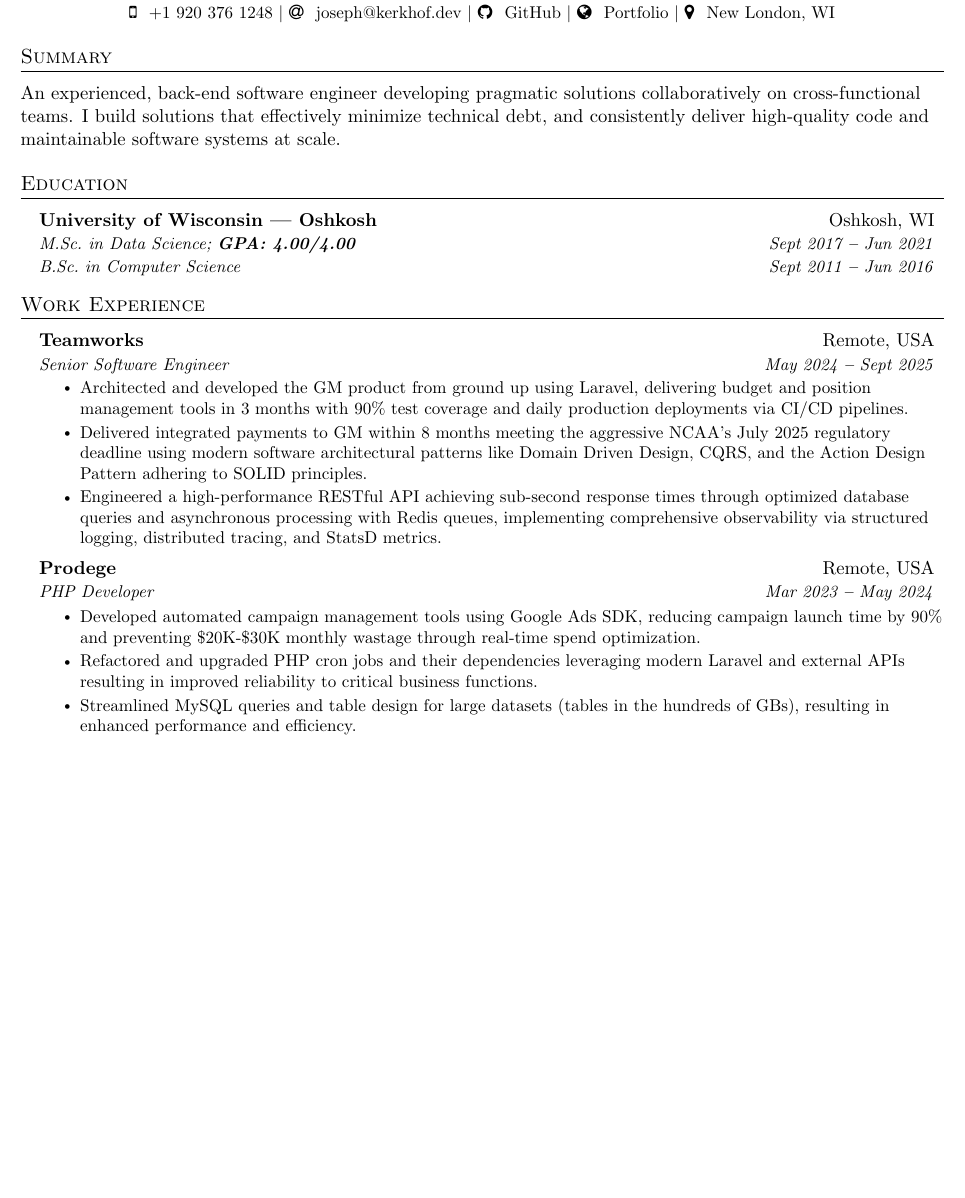
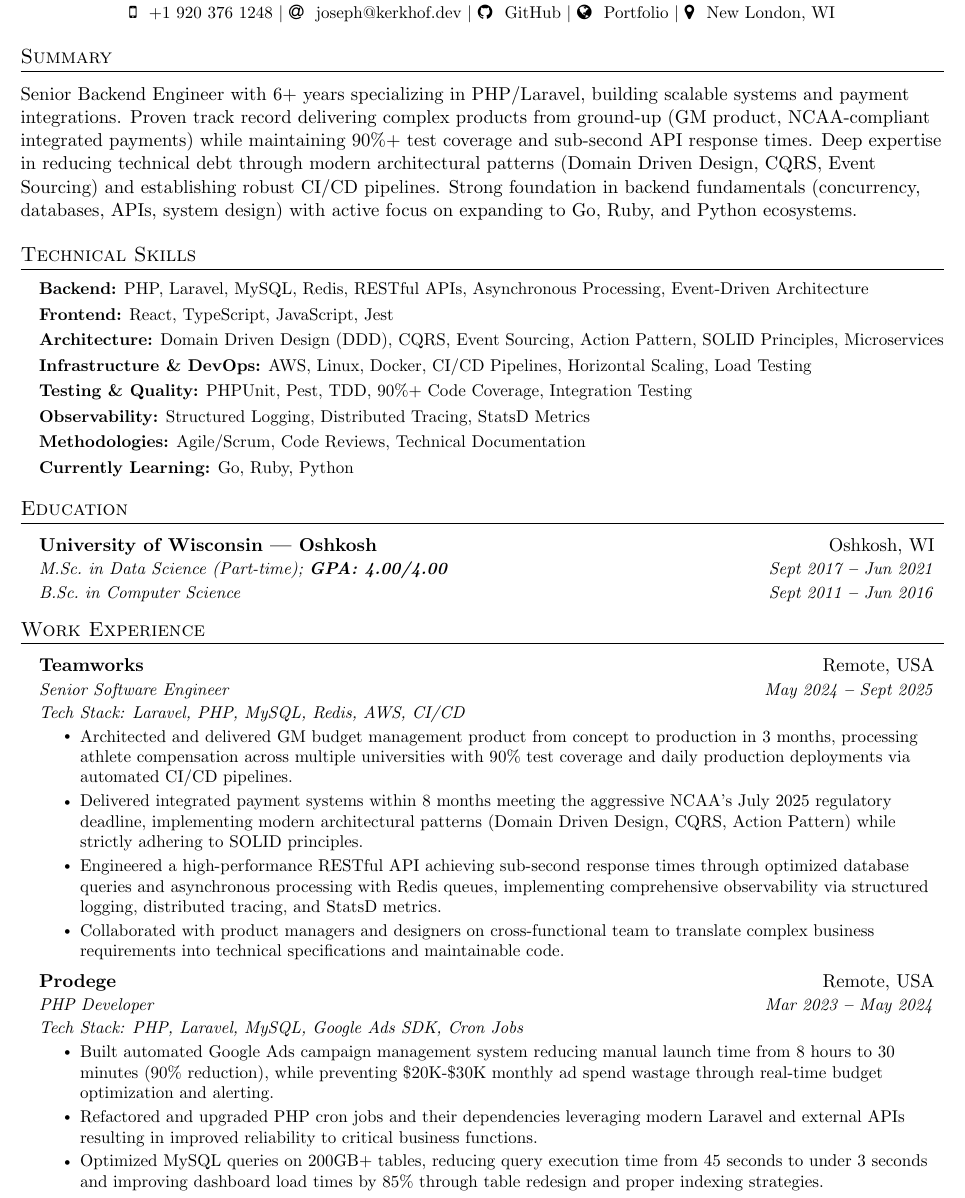
Before and after one commit to josephkerkhof/resume, a LaTeX document (Joseph_Kerkhof.tex): part of page 1 of 2, cut so that both start at the same text, the shorter picture padded with empty space. Compiled offline with pdfLaTeX.

Commit message:
add projects, tech stacks, and enhance summary section

```diff
--- a/Joseph_Kerkhof.tex
+++ b/Joseph_Kerkhof.tex
@@ -68,11 +68,12 @@
     }
 }
 
-\newcommand{\resumeSubheading}[4]{
+\newcommand{\resumeSubheading}[5]{
     \vspace{-2pt}\item
     \begin{tabular*}{0.97\textwidth}[t]{l@{\extracolsep{\fill}}r}
     \textbf{#1} & #2 \\
     \textit{\small#3} & \textit{\small #4} \\
+    \textit{\small#5} \\
     \end{tabular*}\vspace{-7pt}
 }
 
@@ -92,10 +93,11 @@
     \end{tabular*}\vspace{-5pt}
 }
 
-\newcommand{\resumeProjectHeading}[2]{
+\newcommand{\resumeProjectHeading}[3]{
     \vspace{-2pt}\item
     \begin{tabular*}{0.97\textwidth}{l@{\extracolsep{\fill}}r}
     \small#1 & #2 \\
+    \textit{#3}
     \end{tabular*}\vspace{-7pt}
 }
 
@@ -144,7 +146,36 @@
 
     \section{Summary}
     \vspace{3pt}
-    An experienced, back-end software engineer developing pragmatic solutions collaboratively on cross-functional teams. I build solutions that effectively minimize technical debt, and consistently deliver high-quality code and maintainable software systems at scale.
+    Senior Backend Engineer with 6+ years specializing in PHP/Laravel, building scalable systems and payment integrations. Proven track record delivering complex products from ground-up (GM product, NCAA-compliant integrated payments) while maintaining 90\%+ test coverage and sub-second API response times. Deep expertise in reducing technical debt through modern architectural patterns (Domain Driven Design, CQRS, Event Sourcing) and establishing robust CI/CD pipelines. Strong foundation in backend fundamentals (concurrency, databases, APIs, system design) with active focus on expanding to Go, Ruby, and Python ecosystems.
+
+
+%----------- SKILLS -----------
+
+
+    \section{Technical Skills}
+    \vspace{2pt}
+    \resumeSubHeadingListStart{}
+    \small{\item{%
+        \textbf{Backend:} {PHP, Laravel, MySQL, Redis, RESTful APIs, Asynchronous Processing, Event-Driven Architecture} \\ \vspace{3pt}
+
+        \textbf{Frontend:} {React, TypeScript, JavaScript, Jest} \\ \vspace{3pt}
+
+        \textbf{Architecture:} {Domain Driven Design (DDD), CQRS, Event Sourcing, Action Pattern, SOLID Principles, Microservices} \\ \vspace{3pt}
+
+        \textbf{Infrastructure \& DevOps:} {AWS, Linux, Docker, CI/CD Pipelines, Horizontal Scaling, Load Testing} \\ \vspace{3pt}
+
+        \textbf{Testing \& Quality:} {PHPUnit, Pest, TDD, 90\%+ Code Coverage, Integration Testing} \\ \vspace{3pt}
+
+        \textbf{Observability:} {Structured Logging, Distributed Tracing, StatsD Metrics} \\ \vspace{3pt}
+
+        \textbf{Methodologies:} {Agile/Scrum, Code Reviews, Technical Documentation} \\ \vspace{3pt}
+
+        \textbf{Currently Learning:} {Go, Ruby, Python} \\ \vspace{3pt}
+
+    % \textbf{Applications}{: X, X, X}
+    }}
+    \resumeSubHeadingListEnd{}
+
 
 %----------- EDUCATION -----------
 
@@ -155,7 +186,7 @@
 
     \resumeEducationHeading%
     {University of Wisconsin — Oshkosh}{Oshkosh, WI}
-    {M.Sc.\ in Data Science;   \textbf{GPA:\@ 4.00/4.00}}{Sept 2017 \textbf{--} Jun 2021}
+    {M.Sc.\ in Data Science (Part-time);   \textbf{GPA:\@ 4.00/4.00}}{Sept 2017 \textbf{--} Jun 2021}
     {B.Sc.\ in Computer Science}{Sept 2011 \textbf{--} Jun 2016}
 
     \resumeSubHeadingListEnd{}
@@ -171,19 +202,22 @@
     \resumeSubheading%
     {Teamworks}{Remote, USA}
     {Senior Software Engineer}{May 2024 \textbf{--} Sept 2025}
+    {Tech Stack: Laravel, PHP, MySQL, Redis, AWS, CI/CD}
     \resumeItemListStart{}
-    \resumeItem{Architected and developed the GM product from ground up using Laravel, delivering budget and position management tools in 3 months with 90\% test coverage and daily production deployments via CI/CD pipelines.}
-    \resumeItem{Delivered integrated payments to GM within 8 months meeting the aggressive NCAA's July 2025 regulatory deadline using modern software architectural patterns like Domain Driven Design, CQRS, and the Action Design Pattern adhering to SOLID principles.}
+    \resumeItem{Architected and delivered GM budget management product from concept to production in 3 months, processing athlete compensation across multiple universities with 90\% test coverage and daily production deployments via automated CI/CD pipelines.}
+    \resumeItem{Delivered integrated payment systems within 8 months meeting the aggressive NCAA's July 2025 regulatory deadline, implementing modern architectural patterns (Domain Driven Design, CQRS, Action Pattern) while strictly adhering to SOLID principles.}
     \resumeItem{Engineered a high-performance RESTful API achieving sub-second response times through optimized database queries and asynchronous processing with Redis queues, implementing comprehensive observability via structured logging, distributed tracing, and StatsD metrics.}
+    \resumeItem{Collaborated with product managers and designers on cross-functional team to translate complex business requirements into technical specifications and maintainable code.}
     \resumeItemListEnd{}
 
     \resumeSubheading%
     {Prodege}{Remote, USA}
     {PHP Developer}{Mar 2023 \textbf{--} May 2024}
+    {Tech Stack: PHP, Laravel, MySQL, Google Ads SDK, Cron Jobs}
     \resumeItemListStart{}
-    \resumeItem{Developed automated campaign management tools using Google Ads SDK, reducing campaign launch time by 90\% and preventing \$20K-\$30K monthly wastage through real-time spend optimization.}
-    \resumeItem{Refactored and upgraded PHP cron jobs and their dependencies leveraging modern Laravel and external APIs resulting in improved reliability to critical business functions.}% TODO: be more specific with real numbers here
-    \resumeItem{Streamlined MySQL queries and table design for large datasets (tables in the hundreds of GBs), resulting in enhanced performance and efficiency.}
+    \resumeItem{Built automated Google Ads campaign management system reducing manual launch time from 8 hours to 30 minutes (90\% reduction), while preventing \$20K-\$30K monthly ad spend wastage through real-time budget optimization and alerting.}
+    \resumeItem{Refactored and upgraded PHP cron jobs and their dependencies leveraging modern Laravel and external APIs resulting in improved reliability to critical business functions.}
+    \resumeItem{Optimized MySQL queries on 200GB+ tables, reducing query execution time from 45 seconds to under 3 seconds and improving dashboard load times by 85\% through table redesign and proper indexing strategies.}
     \resumeItemListEnd{}
 
     \resumeSubheading%
```
Also changed, not shown: Joseph_Kerkhof.pdf, Joseph_Kerkhof.tex (42 more changed lines).
